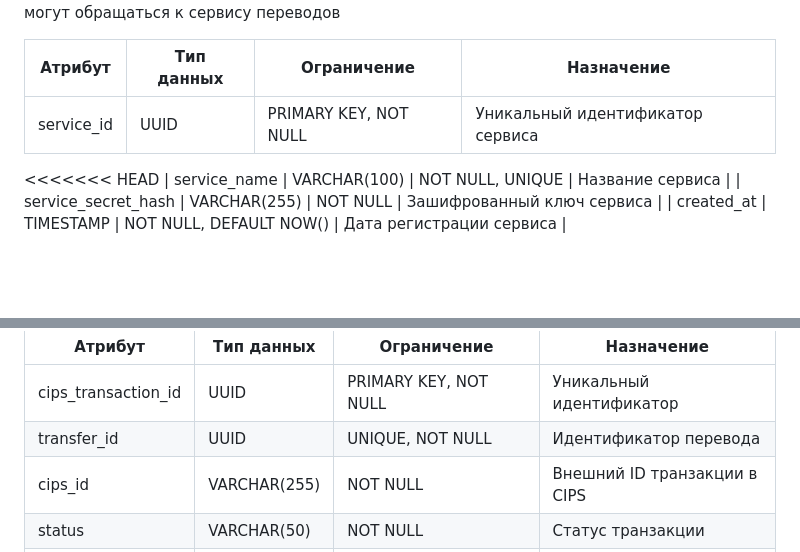
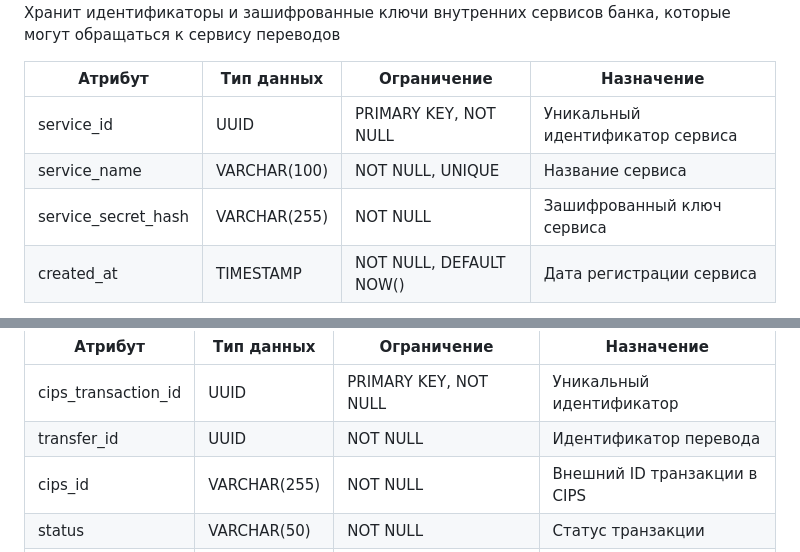
Before and after one commit to MarinaChinchevich/cross-border-transfers-docs, a Markdown page: 03-database/Описание БД.md, 2 parts joined by grey strips. GitHub-like rendering; blank space fills up the shorter version.

```diff
--- a/03-database/Описание БД.md
+++ b/03-database/Описание БД.md
@@ -51,7 +53,6 @@
 | Атрибут | Тип данных | Ограничение | Назначение |
 | --- | --- | --- | --- |
 | service_id | UUID | PRIMARY KEY, NOT NULL | Уникальный идентификатор сервиса |
-<<<<<<< HEAD
 | service_name | VARCHAR(100) | NOT NULL, UNIQUE | Название сервиса |
 | service_secret_hash | VARCHAR(255) | NOT NULL | Зашифрованный ключ сервиса |
 | created_at | TIMESTAMP | NOT NULL, DEFAULT NOW() | Дата регистрации сервиса |
@@ -199,7 +200,7 @@
 | Атрибут | Тип данных | Ограничение | Назначение |
 | --- | --- | --- | --- |
 | cips_transaction_id | UUID | PRIMARY KEY, NOT NULL | Уникальный идентификатор |
-| transfer_id | UUID | UNIQUE, NOT NULL | Идентификатор перевода |
+| transfer_id | UUID | NOT NULL | Идентификатор перевода |
 | cips_id | VARCHAR(255) | NOT NULL | Внешний ID транзакции в CIPS |
 | status | VARCHAR(50) | NOT NULL | Статус транзакции |
 | payload_log | JSONB | NOT NULL | Сырой ответ шлюза |
```
Also changed, not shown: other parts of 03-database/Описание БД.md (+5 -8 lines), 03-database/ERD.png (added).
